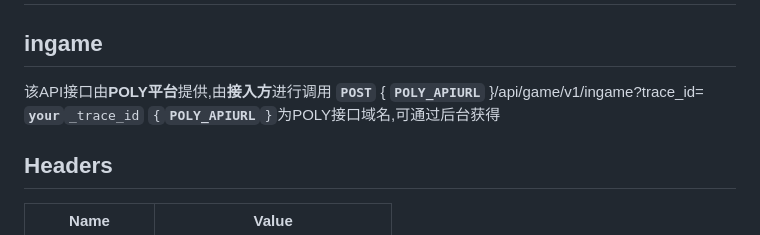
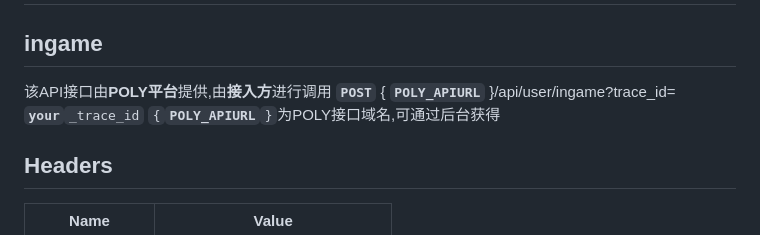
Before and after one commit to Market-max/market531-api, a Markdown page: pages/chan-pin-api-jie-kou-zhuan-zhang-qian-bao-jin-ru-you-xi.md, the part around the change. Drawn GitHub-style.

Commit message:
上传ngame描述

```diff
--- a/pages/chan-pin-api-jie-kou-zhuan-zhang-qian-bao-jin-ru-you-xi.md
+++ b/pages/chan-pin-api-jie-kou-zhuan-zhang-qian-bao-jin-ru-you-xi.md
@@ -2,7 +2,7 @@
 
 ## ingame <a href="#ingame" id="ingame"></a>
 
-该API接口由**POLY平台**提供,由**接入方**进行调用 **`POST`**  { **`POLY_APIURL`** }/api/game/v1/ingame?trace_id= **`your`**`_trace_id`
+该API接口由**POLY平台**提供,由**接入方**进行调用 **`POST`**  { **`POLY_APIURL`** }/api/user/ingame?trace_id= **`your`**`_trace_id`
 `{`**`POLY_APIURL`**`}`为POLY接口域名,可通过后台获得
 ## **Headers** <a href="#headers" id="headers"></a>
 
```
